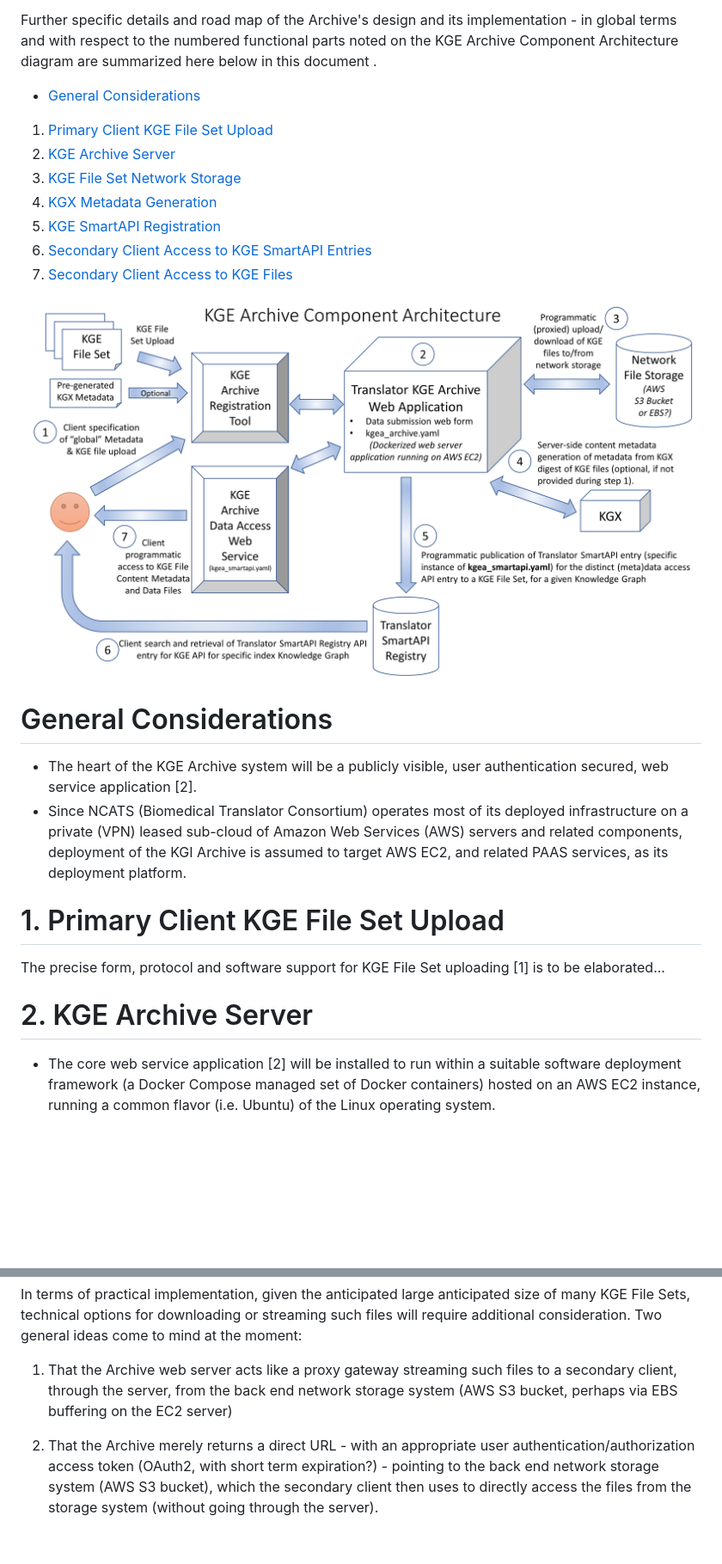
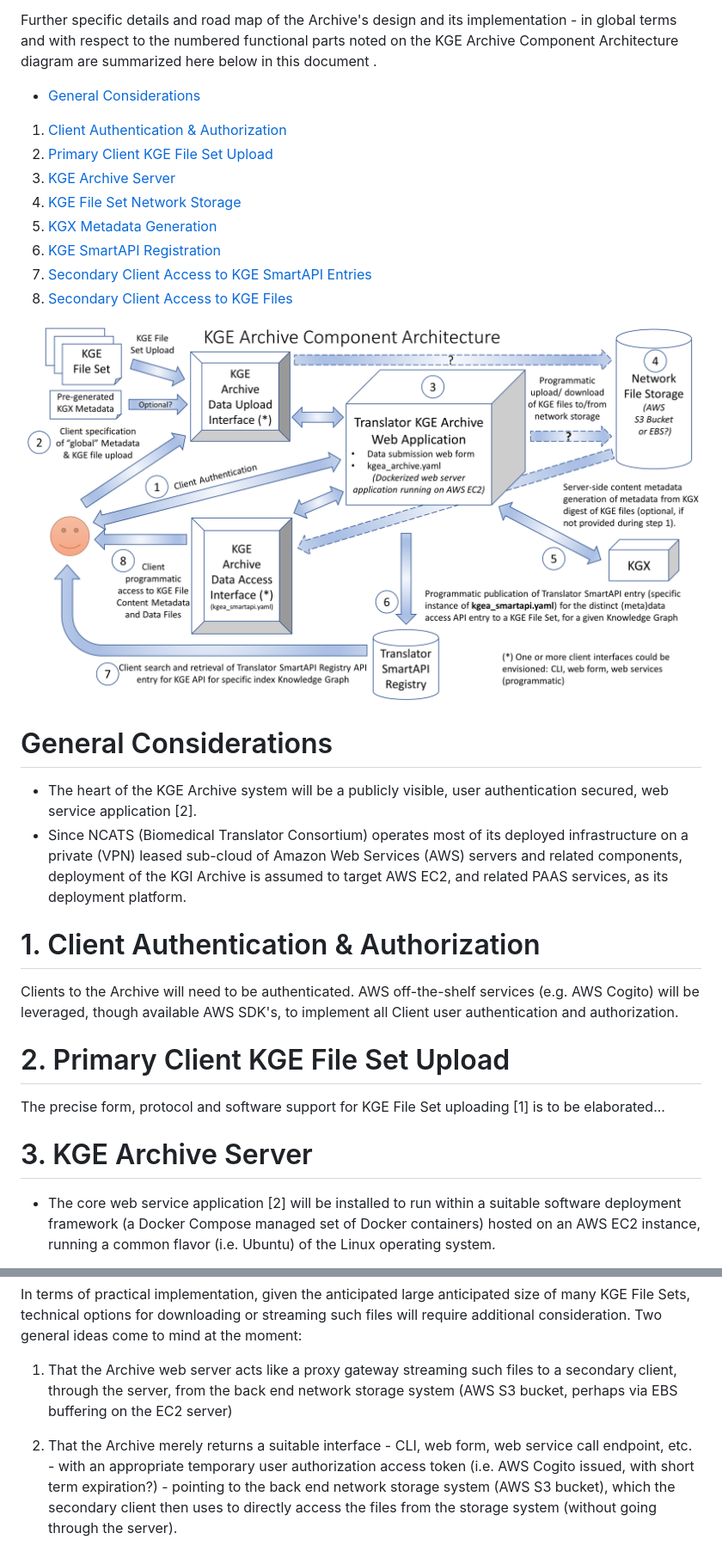
Before and after one commit to NCATSTranslator/Knowledge_Graph_Exchange_Registry, a Markdown page: kgea/KGE_ARCHIVE_ROADMAP.md, 2 parts joined by grey strips. Shown: that part at 86% size. GitHub-like rendering; pictures changed too: docs/KGE_Archive_Architecture.png; blank space fills up the shorter version.

Commit message:
mention client user auth/auth in text and diagram

```diff
--- a/kgea/KGE_ARCHIVE_ROADMAP.md
+++ b/kgea/KGE_ARCHIVE_ROADMAP.md
@@ -7,13 +7,14 @@ In discussing the plan, the 'primary' client pertains to the initial user transa
 Further specific details and road map of the Archive's design and its implementation - in global terms and with respect to the numbered functional parts noted on the KGE Archive Component Architecture diagram are summarized here below in this document .
 
 - [General Considerations](#general-considerations)
-1. [Primary Client KGE File Set Upload](#1-primary-client-kge-file-set-upload)
-2. [KGE Archive Server](#2-kge-archive-server)
-3. [KGE File Set Network Storage](#3-kge-file-set-network-storage)
-4. [KGX Metadata Generation](#4-kgx-metadata-generation)
-5. [KGE SmartAPI Registration](#5-kge-smartapi-registration)
-6. [Secondary Client Access to KGE SmartAPI Entries](#6-secondary-client-access-to-kge-smartapi-entries)
-7. [Secondary Client Access to KGE Files](#7-secondary-client-access-to-kge-files)
+1. [Client Authentication & Authorization](#1-client-authentication--authorization)
+2. [Primary Client KGE File Set Upload](#2-primary-client-kge-file-set-upload)
+3. [KGE Archive Server](#3-kge-archive-server)
+4. [KGE File Set Network Storage](#4-kge-file-set-network-storage)
+5. [KGX Metadata Generation](#5-kgx-metadata-generation)
+6. [KGE SmartAPI Registration](#6-kge-smartapi-registration)
+7. [Secondary Client Access to KGE SmartAPI Entries](#7-secondary-client-access-to-kge-smartapi-entries)
+8. [Secondary Client Access to KGE Files](#8-secondary-client-access-to-kge-files)
 
 ![KGE Archive Architecture](../docs/KGE_Archive_Architecture.png?raw=true "KGE Archive Architecture")
 
@@ -22,11 +23,15 @@ Further specific details and road map of the Archive's design and its implementa
 - The heart of the KGE Archive system will be a publicly visible, user authentication secured, web service application [2].
 - Since NCATS (Biomedical Translator Consortium) operates most of its deployed infrastructure on a private (VPN) leased sub-cloud of Amazon Web Services (AWS) servers and related components, deployment of the KGI Archive is assumed to target AWS EC2, and related PAAS services, as its deployment platform.
 
-# 1. Primary Client KGE File Set Upload
+# 1. Client Authentication & Authorization
+
+Clients to the Archive will need to be authenticated. AWS off-the-shelf services (e.g. AWS Cogito) will be leveraged, though available AWS SDK's, to implement all Client user authentication and authorization.
+
+# 2. Primary Client KGE File Set Upload
 
 The precise form, protocol and software support for KGE File Set uploading [1] is to be elaborated...
 
-# 2. KGE Archive Server
+# 3. KGE Archive Server
 
 - The core web service application [2] will be installed to run within a suitable software deployment framework (a Docker Compose managed set of Docker containers) hosted on an AWS EC2 instance, running a common flavor (i.e. Ubuntu) of the Linux operating system.
 
@@ -82,4 +87,4 @@ In terms of practical implementation, given the anticipated large anticipated si
 
 1. That the Archive web server acts like a proxy gateway streaming such files to a secondary client, through the server, from the back end network storage system (AWS S3 bucket, perhaps via EBS buffering on the EC2 server)
 
-2. That the Archive merely returns a direct URL - with an appropriate user authentication/authorization access token (OAuth2, with short term expiration?) - pointing to the back end network storage system (AWS S3 bucket), which the secondary client then uses to directly access the files from the storage system (without going through the server).
+2. That the Archive merely returns a suitable interface - CLI, web form, web service call endpoint, etc. - with an appropriate temporary user authorization access token (i.e. AWS Cogito issued, with short term expiration?) - pointing to the back end network storage system (AWS S3 bucket), which the secondary client then uses to directly access the files from the storage system (without going through the server).
```
Also changed, not shown: other parts of kgea/KGE_ARCHIVE_ROADMAP.md (+5 -5 lines).
